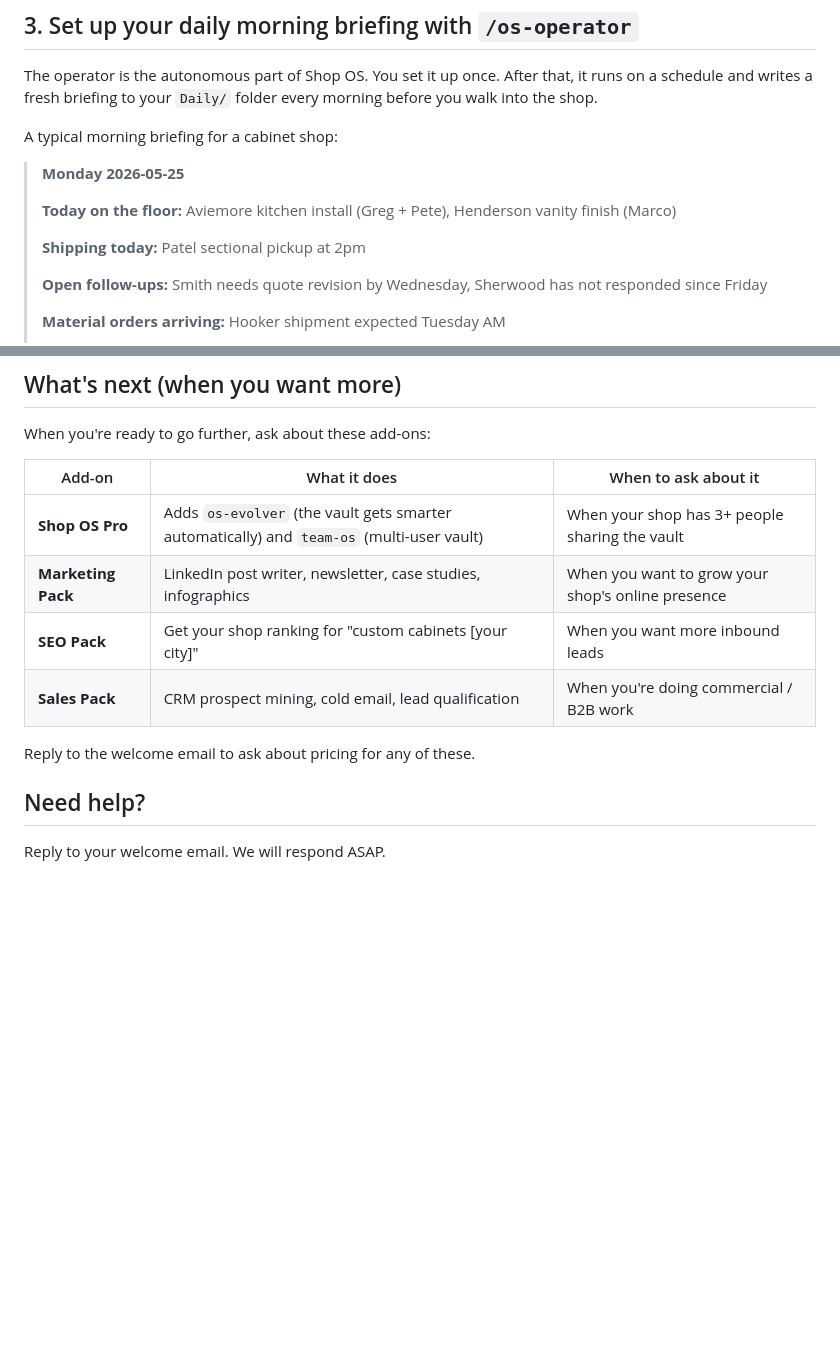
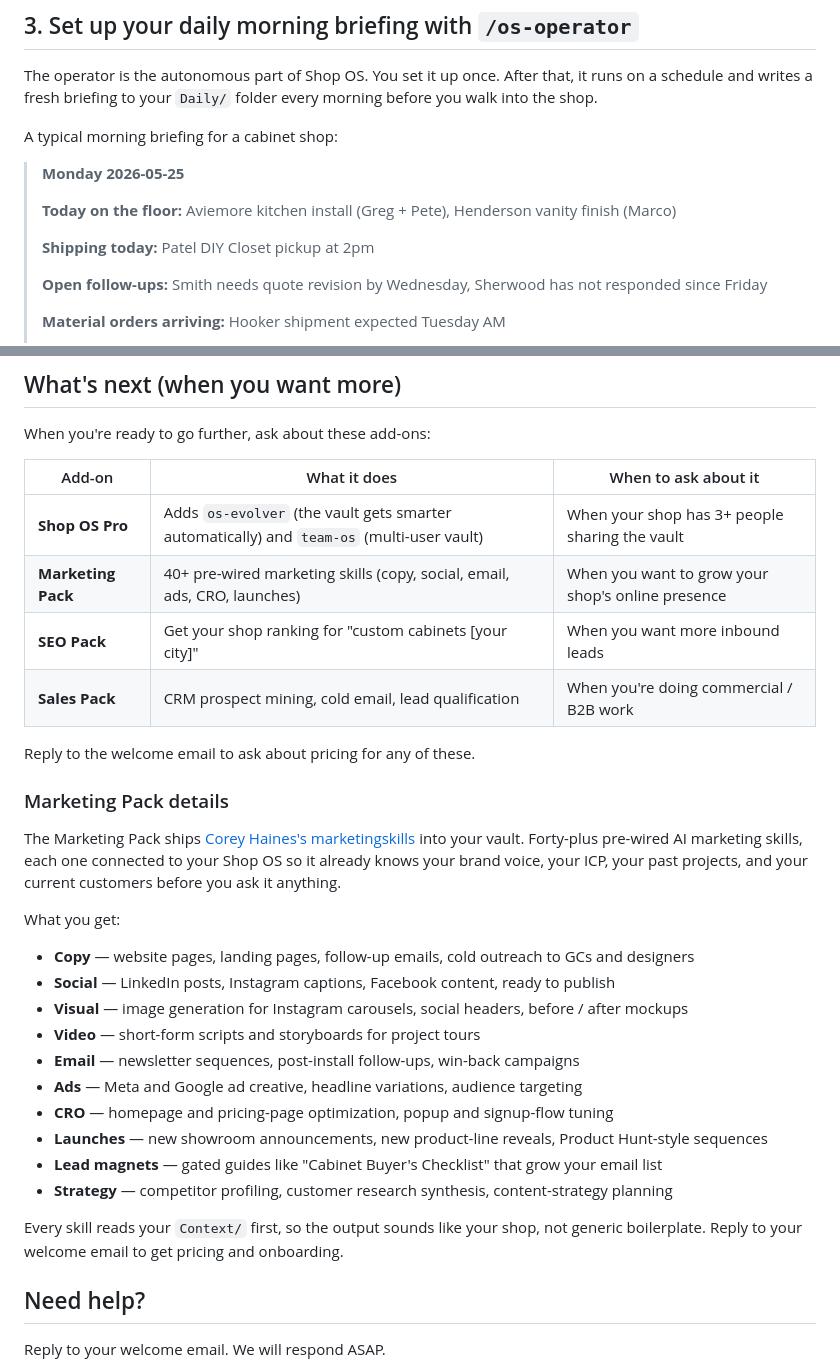
Before and after one commit to blueprintit-ai/shop-os-installer, a Markdown page: first-week-guide.md, 2 parts joined by grey strips. Drawn GitHub-style; blank space fills up the shorter version.

Commit message:
docs(first-week-guide): briefing sample "sectional"→"DIY Closet"; expand Marketing Pack with marketingskills breakdown
Co-Authored-By: Claude Opus 4.7 (1M context) <noreply@anthropic.com>

```diff
--- a/first-week-guide.md
+++ b/first-week-guide.md
@@ -186,7 +186,7 @@ A typical morning briefing for a cabinet shop:
 >
 > **Today on the floor:** Aviemore kitchen install (Greg + Pete), Henderson vanity finish (Marco)
 >
-> **Shipping today:** Patel sectional pickup at 2pm
+> **Shipping today:** Patel DIY Closet pickup at 2pm
 >
 > **Open follow-ups:** Smith needs quote revision by Wednesday, Sherwood has not responded since Friday
 >
@@ -287,11 +287,30 @@ When you're ready to go further, ask about these add-ons:
 | Add-on | What it does | When to ask about it |
 |---|---|---|
 | **Shop OS Pro** | Adds `os-evolver` (the vault gets smarter automatically) and `team-os` (multi-user vault) | When your shop has 3+ people sharing the vault |
-| **Marketing Pack** | LinkedIn post writer, newsletter, case studies, infographics | When you want to grow your shop's online presence |
+| **Marketing Pack** | 40+ pre-wired marketing skills (copy, social, email, ads, CRO, launches) | When you want to grow your shop's online presence |
 | **SEO Pack** | Get your shop ranking for "custom cabinets [your city]" | When you want more inbound leads |
 | **Sales Pack** | CRM prospect mining, cold email, lead qualification | When you're doing commercial / B2B work |
 
 Reply to the welcome email to ask about pricing for any of these.
+
+### Marketing Pack details
+
+The Marketing Pack ships [Corey Haines's marketingskills](https://github.com/coreyhaines31/marketingskills) into your vault. Forty-plus pre-wired AI marketing skills, each one connected to your Shop OS so it already knows your brand voice, your ICP, your past projects, and your current customers before you ask it anything.
+
+What you get:
+
+- **Copy** — website pages, landing pages, follow-up emails, cold outreach to GCs and designers
+- **Social** — LinkedIn posts, Instagram captions, Facebook content, ready to publish
+- **Visual** — image generation for Instagram carousels, social headers, before / after mockups
+- **Video** — short-form scripts and storyboards for project tours
+- **Email** — newsletter sequences, post-install follow-ups, win-back campaigns
+- **Ads** — Meta and Google ad creative, headline variations, audience targeting
+- **CRO** — homepage and pricing-page optimization, popup and signup-flow tuning
+- **Launches** — new showroom announcements, new product-line reveals, Product Hunt-style sequences
+- **Lead magnets** — gated guides like "Cabinet Buyer's Checklist" that grow your email list
+- **Strategy** — competitor profiling, customer research synthesis, content-strategy planning
+
+Every skill reads your `Context/` first, so the output sounds like your shop, not generic boilerplate. Reply to your welcome email to get pricing and onboarding.
 
 ## Need help?
 
```
